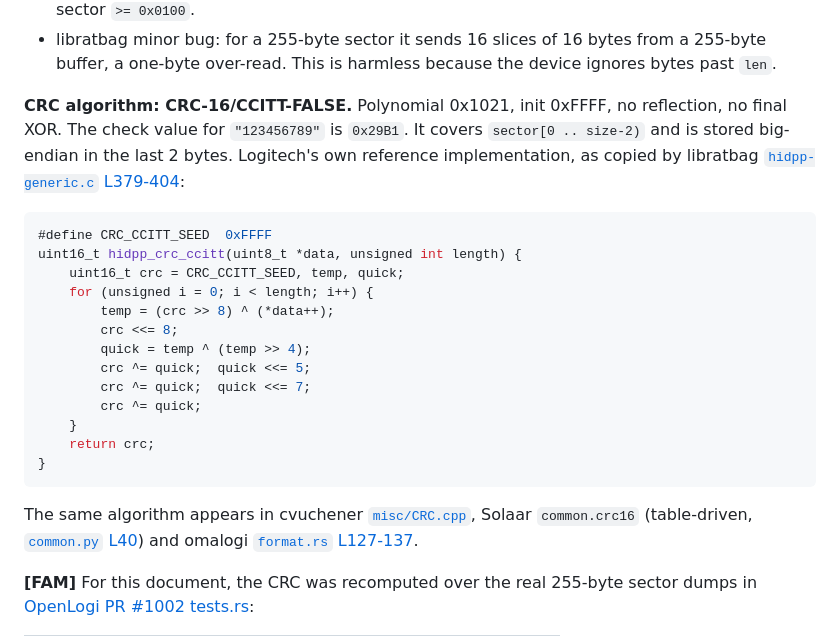
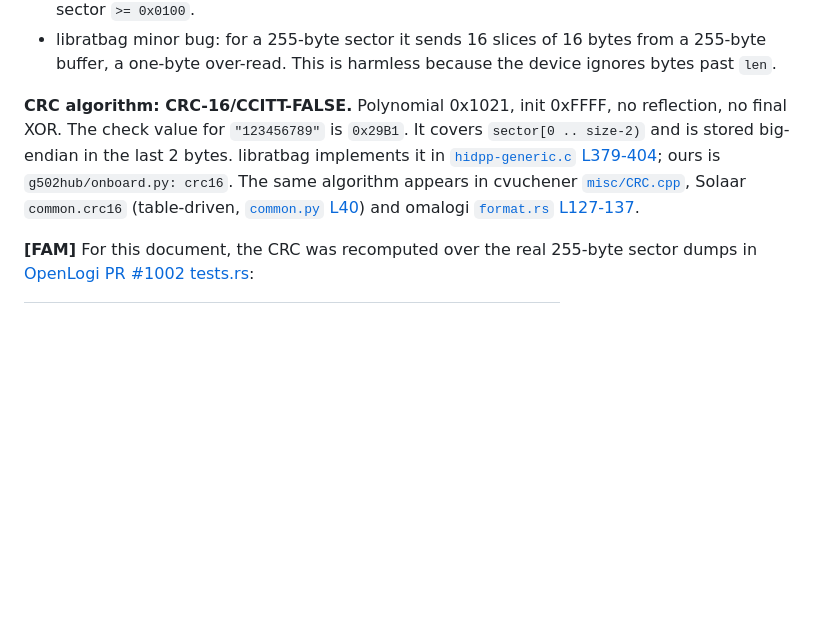
Before and after one commit to Ahmedxsaad/g502-hub, a Markdown page: docs/protocol.md, the part around one of its changes. Drawn GitHub-style; blank space fills up the shorter version.

````diff
--- a/docs/protocol.md
+++ b/docs/protocol.md
@@ -413,22 +411,7 @@ Sequence, from libratbag `hidpp20_onboard_profiles_write_sector` [L2003-2044](ht
 - Solaar only writes sectors that differ from what the device holds (`write_sector` compares first). It refuses `sector >= sector_count` ("not a writable sector", [L1736-1743](https://github.com/pwr-Solaar/Solaar/blob/e7304c4c451cc9bb4f206a914844525e67856a28/lib/logitech_receiver/hidpp20.py#L1736-L1743)). omalogi refuses any sector `>= 0x0100`.
 - libratbag minor bug: for a 255-byte sector it sends 16 slices of 16 bytes from a 255-byte buffer, a one-byte over-read. This is harmless because the device ignores bytes past `len`.
 
-**CRC algorithm: CRC-16/CCITT-FALSE.** Polynomial 0x1021, init 0xFFFF, no reflection, no final XOR. The check value for `"123456789"` is `0x29B1`. It covers `sector[0 .. size-2)` and is stored big-endian in the last 2 bytes. Logitech's own reference implementation, as copied by libratbag [`hidpp-generic.c` L379-404](https://github.com/libratbag/libratbag/blob/8235b5bb6032dea15901ab58a8218956f4494d08/src/hidpp-generic.c#L379-L404):
-```c
-#define CRC_CCITT_SEED	0xFFFF
-uint16_t hidpp_crc_ccitt(uint8_t *data, unsigned int length) {
-	uint16_t crc = CRC_CCITT_SEED, temp, quick;
-	for (unsigned i = 0; i < length; i++) {
-		temp = (crc >> 8) ^ (*data++);
-		crc <<= 8;
-		quick = temp ^ (temp >> 4);
-		crc ^= quick;  quick <<= 5;
-		crc ^= quick;  quick <<= 7;
-		crc ^= quick;
-	}
-	return crc;
-}
-```
+**CRC algorithm: CRC-16/CCITT-FALSE.** Polynomial 0x1021, init 0xFFFF, no reflection, no final XOR. The check value for `"123456789"` is `0x29B1`. It covers `sector[0 .. size-2)` and is stored big-endian in the last 2 bytes. libratbag implements it in [`hidpp-generic.c` L379-404](https://github.com/libratbag/libratbag/blob/8235b5bb6032dea15901ab58a8218956f4494d08/src/hidpp-generic.c#L379-L404); ours is `g502hub/onboard.py: crc16`.
 The same algorithm appears in cvuchener [`misc/CRC.cpp`](https://github.com/cvuchener/hidpp/blob/474ac10db5673da8f2f1c8911414d394c0eb6d12/src/libhidpp/misc/CRC.cpp), Solaar `common.crc16` (table-driven, [`common.py` L40](https://github.com/pwr-Solaar/Solaar/blob/e7304c4c451cc9bb4f206a914844525e67856a28/lib/logitech_receiver/common.py#L40)) and omalogi [`format.rs` L127-137](https://github.com/elberacasa/omalogi/blob/382dea7c1c81531fe286f03b32bd1c33acb904ae/src/onboard/format.rs#L127-L137).
 
 **[FAM]** For this document, the CRC was recomputed over the real 255-byte sector dumps in [OpenLogi PR #1002 tests.rs](https://github.com/Trukitro/OpenLogi/blob/8fb63e4b7e9fec8af6f51caa3d892b31dff06ca6/crates/openlogi-hidpp/src/feature/onboard_profiles/tests.rs):
````
Also changed, not shown: other parts of docs/protocol.md (+15 -42 lines).
